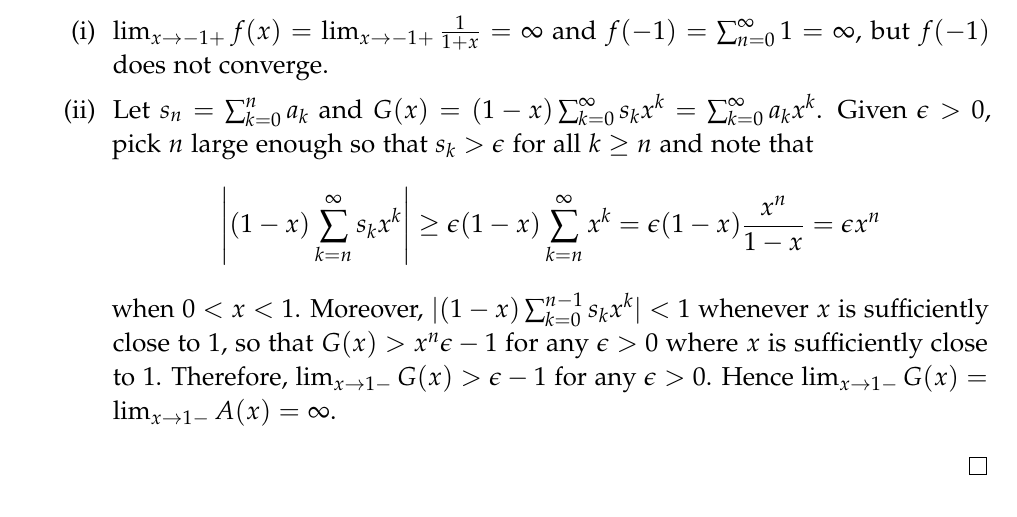
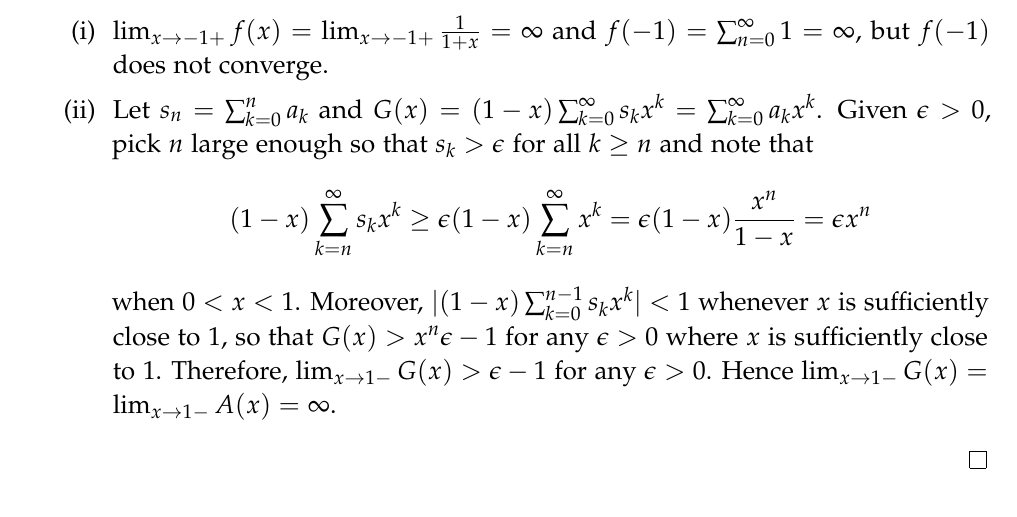
Before and after one commit to snumath/hghw2, a LaTeX document (main.tex): part of page 5 of 6, cut so that both start at the same text. Compiled offline with pdfLaTeX.

Commit message:
Updates from ShareLaTeX

```diff
--- a/main.tex
+++ b/main.tex
@@ -264,7 +264,7 @@ but $f(-1)$ does not converge.
 \item
 Let $s_n = \sum_{k=0}^n a_k$ and $G(x) = (1-x) \sum_{k=0}^\infty s_k x^k = \sum_{k=0}^\infty a_k x^k$.
 Given $\epsilon > 0$, pick $n$ large enough so that $s_k > \epsilon$ for all $k \geq n$ and note that
-$$\left| (1-x) \sum_{k=n}^\infty s_k x^k \right| \geq \epsilon (1-x)\sum_{k=n}^\infty x^k = \epsilon (1-x) \frac{x^n}{1-x} = \epsilon x^n$$
+$$ (1-x) \sum_{k=n}^\infty s_k x^k \geq \epsilon (1-x)\sum_{k=n}^\infty x^k = \epsilon (1-x) \frac{x^n}{1-x} = \epsilon x^n$$
 when $0 < x < 1$.
 Moreover, $|(1-x)\sum_{k=0}^{n-1} s_kx^k| < 1$ whenever $x$ is sufficiently close to $1$,
 so that $G(x) > x^n\epsilon - 1$ for any $\epsilon > 0$ where $x$ is sufficiently close to $1$.
```
